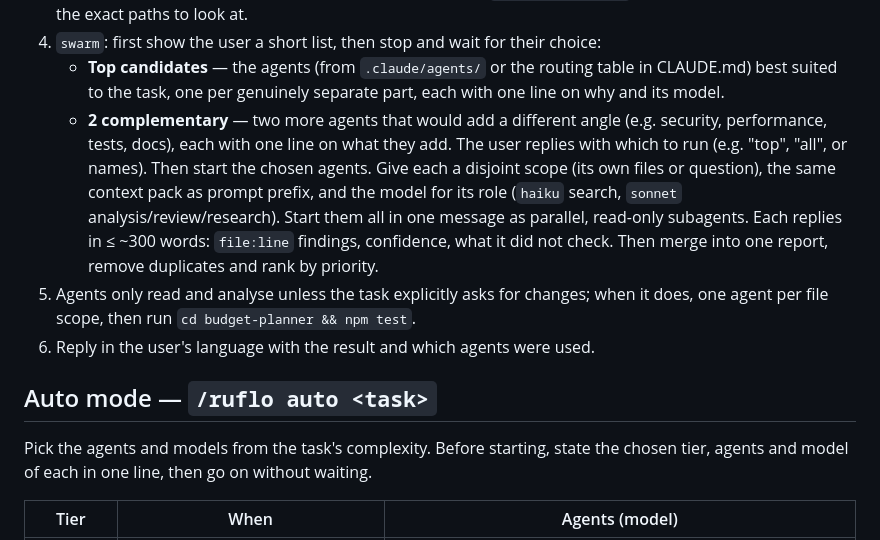
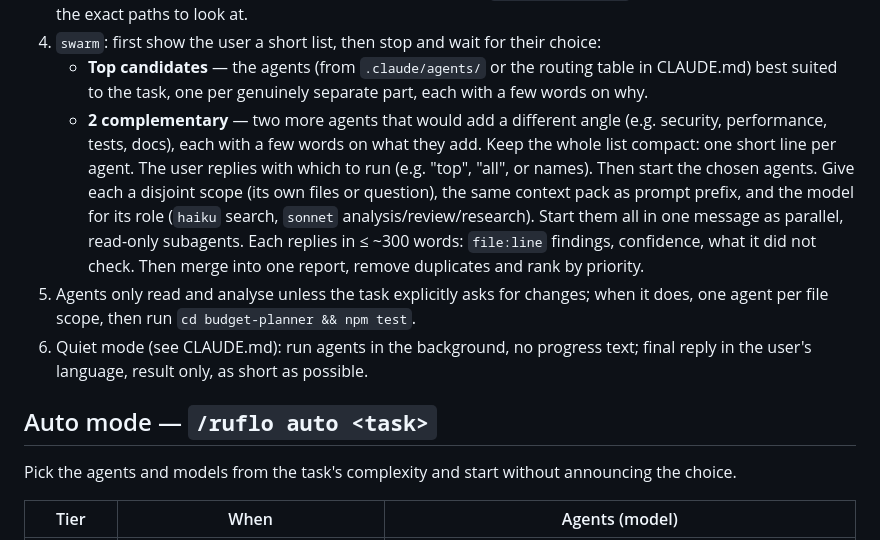
Before and after one commit to nasteapaul/SDA, a Markdown page: .claude/commands/ruflo.md, the part around the change. GitHub-like rendering.

```diff
--- a/.claude/commands/ruflo.md
+++ b/.claude/commands/ruflo.md
@@ -17,9 +17,10 @@ Run ruflo agents for this request: $ARGUMENTS
 4. `swarm`: first show the user a short list, then stop and wait for their choice:
    - **Top candidates** — the agents (from `.claude/agents/` or the routing table
      in CLAUDE.md) best suited to the task, one per genuinely separate part, each
-     with one line on why and its model.
+     with a few words on why.
    - **2 complementary** — two more agents that would add a different angle
-     (e.g. security, performance, tests, docs), each with one line on what they add.
+     (e.g. security, performance, tests, docs), each with a few words on what they add.
+   Keep the whole list compact: one short line per agent.
    The user replies with which to run (e.g. "top", "all", or names). Then start
    the chosen agents. Give each a disjoint scope (its own files or question), the same
    context pack as prompt prefix, and the model for its role (`haiku` search,
@@ -29,12 +30,13 @@ Run ruflo agents for this request: $ARGUMENTS
    duplicates and rank by priority.
 5. Agents only read and analyse unless the task explicitly asks for changes; when
    it does, one agent per file scope, then run `cd budget-planner && npm test`.
-6. Reply in the user's language with the result and which agents were used.
+6. Quiet mode (see CLAUDE.md): run agents in the background, no progress text;
+   final reply in the user's language, result only, as short as possible.
 
 ## Auto mode — `/ruflo auto <task>`
 
-Pick the agents and models from the task's complexity. Before starting, state the
-chosen tier, agents and model of each in one line, then go on without waiting.
+Pick the agents and models from the task's complexity and start without
+announcing the choice.
 
 | Tier | When | Agents (model) |
 |------|------|----------------|
```
Also changed, not shown: CLAUDE.md (+5 -0 lines).
